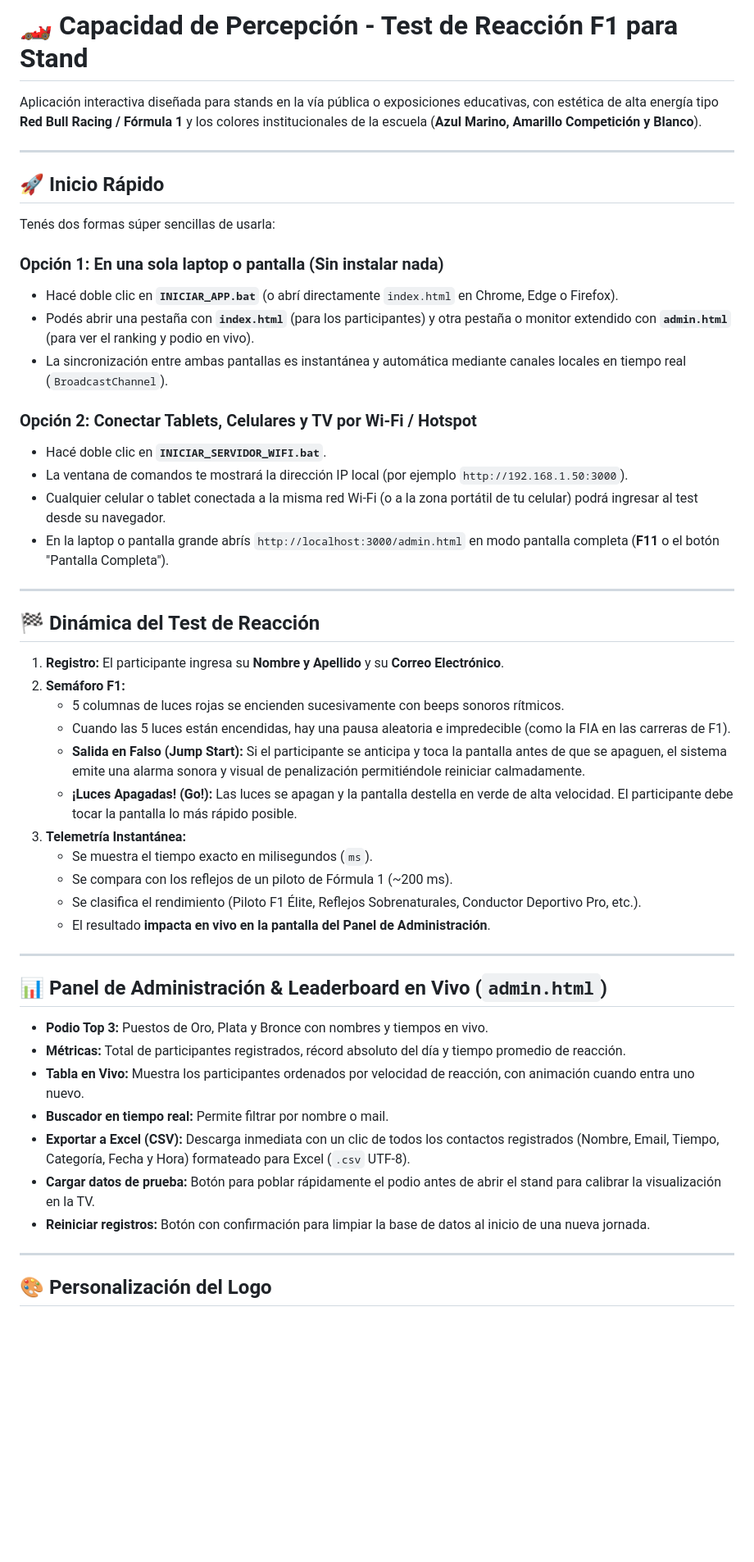
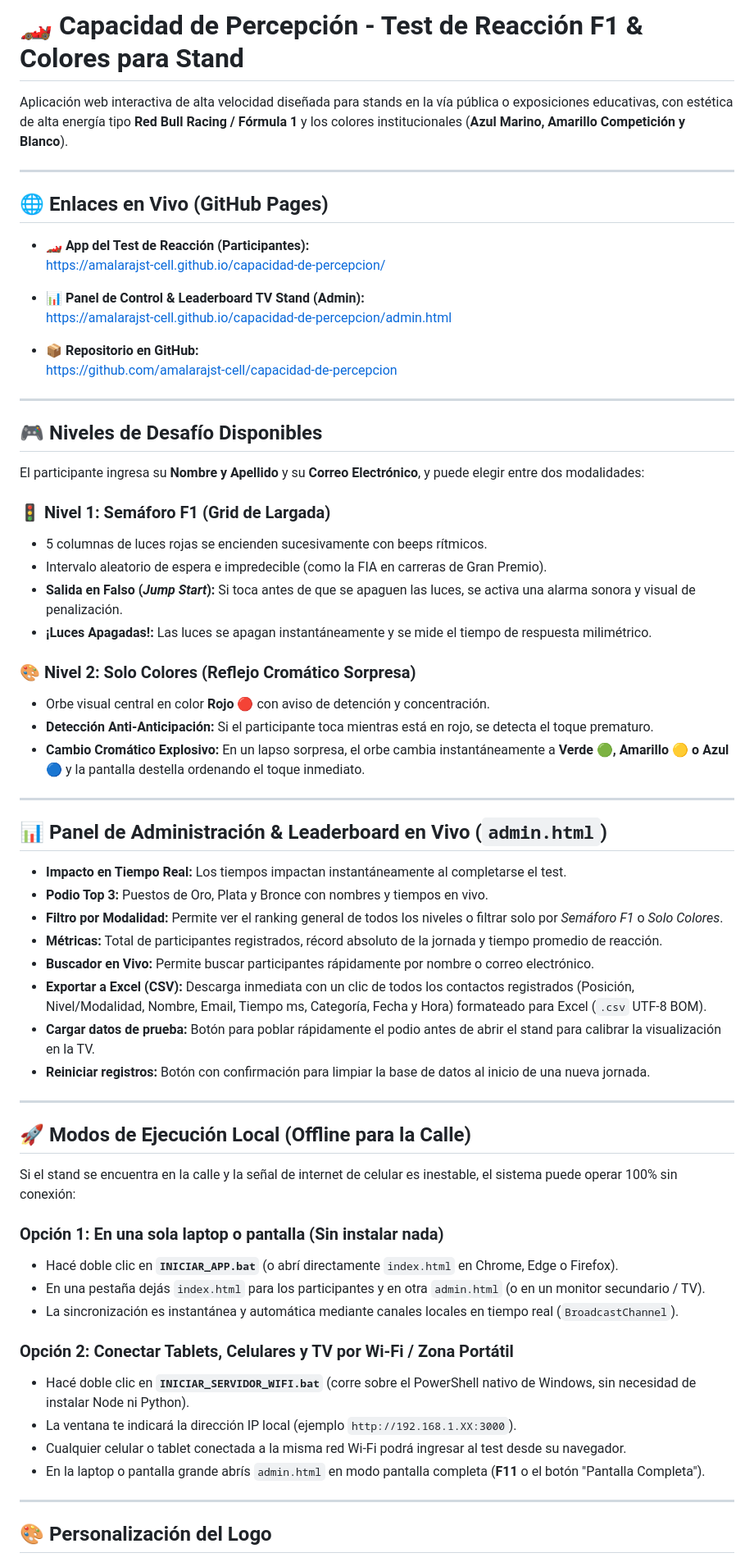
Before and after one commit to amalarajst-cell/capacidad-de-percepcion, a Markdown page: README.md, the part around the change. Shown at 82% size. Drawn GitHub-style; blank space fills up the shorter version.

Commit message:
docs: actualizar README con enlaces en vivo de GitHub Pages y documentacion del Nivel 2

```diff
--- a/README.md
+++ b/README.md
@@ -1,51 +1,66 @@
-# 🏎️ Capacidad de Percepción - Test de Reacción F1 para Stand
+# 🏎️ Capacidad de Percepción - Test de Reacción F1 & Colores para Stand
 
-Aplicación interactiva diseñada para stands en la vía pública o exposiciones educativas, con estética de alta energía tipo **Red Bull Racing / Fórmula 1** y los colores institucionales de la escuela (**Azul Marino, Amarillo Competición y Blanco**).
+Aplicación web interactiva de alta velocidad diseñada para stands en la vía pública o exposiciones educativas, con estética de alta energía tipo **Red Bull Racing / Fórmula 1** y los colores institucionales (**Azul Marino, Amarillo Competición y Blanco**).
 
 ---
 
-## 🚀 Inicio Rápido
+## 🌐 Enlaces en Vivo (GitHub Pages)
 
-Tenés dos formas súper sencillas de usarla:
+- 🏎️ **App del Test de Reacción (Participantes):**
+  [https://amalarajst-cell.github.io/capacidad-de-percepcion/](https://amalarajst-cell.github.io/capacidad-de-percepcion/)
 
-### Opción 1: En una sola laptop o pantalla (Sin instalar nada)
-- Hacé doble clic en **`INICIAR_APP.bat`** (o abrí directamente `index.html` en Chrome, Edge o Firefox).
-- Podés abrir una pestaña con **`index.html`** (para los participantes) y otra pestaña o monitor extendido con **`admin.html`** (para ver el ranking y podio en vivo).
-- La sincronización entre ambas pantallas es instantánea y automática mediante canales locales en tiempo real (`BroadcastChannel`).
+- 📊 **Panel de Control & Leaderboard TV Stand (Admin):**
+  [https://amalarajst-cell.github.io/capacidad-de-percepcion/admin.html](https://amalarajst-cell.github.io/capacidad-de-percepcion/admin.html)
 
-### Opción 2: Conectar Tablets, Celulares y TV por Wi-Fi / Hotspot
-- Hacé doble clic en **`INICIAR_SERVIDOR_WIFI.bat`**.
-- La ventana de comandos te mostrará la dirección IP local (por ejemplo `http://192.168.1.50:3000`).
-- Cualquier celular o tablet conectada a la misma red Wi-Fi (o a la zona portátil de tu celular) podrá ingresar al test desde su navegador.
-- En la laptop o pantalla grande abrís `http://localhost:3000/admin.html` en modo pantalla completa (**F11** o el botón "Pantalla Completa").
+- 📦 **Repositorio en GitHub:**
+  [https://github.com/amalarajst-cell/capacidad-de-percepcion](https://github.com/amalarajst-cell/capacidad-de-percepcion)
 
 ---
 
-## 🏁 Dinámica del Test de Reacción
+## 🎮 Niveles de Desafío Disponibles
 
-1. **Registro:** El participante ingresa su **Nombre y Apellido** y su **Correo Electrónico**.
-2. **Semáforo F1:**
-   - 5 columnas de luces rojas se encienden sucesivamente con beeps sonoros rítmicos.
-   - Cuando las 5 luces están encendidas, hay una pausa aleatoria e impredecible (como la FIA en las carreras de F1).
-   - **Salida en Falso (Jump Start):** Si el participante se anticipa y toca la pantalla antes de que se apaguen, el sistema emite una alarma sonora y visual de penalización permitiéndole reiniciar calmadamente.
-   - **¡Luces Apagadas! (Go!):** Las luces se apagan y la pantalla destella en verde de alta velocidad. El participante debe tocar la pantalla lo más rápido posible.
-3. **Telemetría Instantánea:**
-   - Se muestra el tiempo exacto en milisegundos (`ms`).
-   - Se compara con los reflejos de un piloto de Fórmula 1 (~200 ms).
-   - Se clasifica el rendimiento (Piloto F1 Élite, Reflejos Sobrenaturales, Conductor Deportivo Pro, etc.).
-   - El resultado **impacta en vivo en la pantalla del Panel de Administración**.
+El participante ingresa su **Nombre y Apellido** y su **Correo Electrónico**, y puede elegir entre dos modalidades:
+
+### 🚦 Nivel 1: Semáforo F1 (Grid de Largada)
+- 5 columnas de luces rojas se encienden sucesivamente con beeps rítmicos.
+- Intervalo aleatorio de espera e impredecible (como la FIA en carreras de Gran Premio).
+- **Salida en Falso (*Jump Start*):** Si toca antes de que se apaguen las luces, se activa una alarma sonora y visual de penalización.
+- **¡Luces Apagadas!:** Las luces se apagan instantáneamente y se mide el tiempo de respuesta milimétrico.
+
+### 🎨 Nivel 2: Solo Colores (Reflejo Cromático Sorpresa)
+- Orbe visual central en color **Rojo 🔴** con aviso de detención y concentración.
+- **Detección Anti-Anticipación:** Si el participante toca mientras está en rojo, se detecta el toque prematuro.
+- **Cambio Cromático Explosivo:** En un lapso sorpresa, el orbe cambia instantáneamente a **Verde 🟢, Amarillo 🟡 o Azul 🔵** y la pantalla destella ordenando el toque inmediato.
 
 ---
 
 ## 📊 Panel de Administración & Leaderboard en Vivo (`admin.html`)
 
+- **Impacto en Tiempo Real:** Los tiempos impactan instantáneamente al completarse el test.
 - **Podio Top 3:** Puestos de Oro, Plata y Bronce con nombres y tiempos en vivo.
-- **Métricas:** Total de participantes registrados, récord absoluto del día y tiempo promedio de reacción.
-- **Tabla en Vivo:** Muestra los participantes ordenados por velocidad de reacción, con animación cuando entra uno nuevo.
-- **Buscador en tiempo real:** Permite filtrar por nombre o mail.
-- **Exportar a Excel (CSV):** Descarga inmediata con un clic de todos los contactos registrados (Nombre, Email, Tiempo, Categoría, Fecha y Hora) formateado para Excel (`.csv` UTF-8).
+- **Filtro por Modalidad:** Permite ver el ranking general de todos los niveles o filtrar solo por *Semáforo F1* o *Solo Colores*.
+- **Métricas:** Total de participantes registrados, récord absoluto de la jornada y tiempo promedio de reacción.
+- **Buscador en Vivo:** Permite buscar participantes rápidamente por nombre o correo electrónico.
+- **Exportar a Excel (CSV):** Descarga inmediata con un clic de todos los contactos registrados (Posición, Nivel/Modalidad, Nombre, Email, Tiempo ms, Categoría, Fecha y Hora) formateado para Excel (`.csv` UTF-8 BOM).
 - **Cargar datos de prueba:** Botón para poblar rápidamente el podio antes de abrir el stand para calibrar la visualización en la TV.
 - **Reiniciar registros:** Botón con confirmación para limpiar la base de datos al inicio de una nueva jornada.
+
+---
+
+## 🚀 Modos de Ejecución Local (Offline para la Calle)
+
+Si el stand se encuentra en la calle y la señal de internet de celular es inestable, el sistema puede operar 100% sin conexión:
+
+### Opción 1: En una sola laptop o pantalla (Sin instalar nada)
+- Hacé doble clic en **`INICIAR_APP.bat`** (o abrí directamente `index.html` en Chrome, Edge o Firefox).
+- En una pestaña dejás `index.html` para los participantes y en otra `admin.html` (o en un monitor secundario / TV).
+- La sincronización es instantánea y automática mediante canales locales en tiempo real (`BroadcastChannel`).
+
+### Opción 2: Conectar Tablets, Celulares y TV por Wi-Fi / Zona Portátil
+- Hacé doble clic en **`INICIAR_SERVIDOR_WIFI.bat`** (corre sobre el PowerShell nativo de Windows, sin necesidad de instalar Node ni Python).
+- La ventana te indicará la dirección IP local (ejemplo `http://192.168.1.XX:3000`).
+- Cualquier celular o tablet conectada a la misma red Wi-Fi podrá ingresar al test desde su navegador.
+- En la laptop o pantalla grande abrís `admin.html` en modo pantalla completa (**F11** o el botón "Pantalla Completa").
 
 ---
 
```
